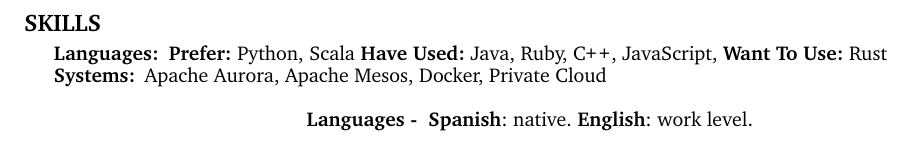
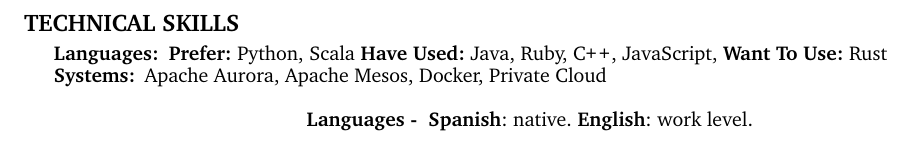
Before and after one commit to gmartinezramirez-old/CV-LaTeX, a LaTeX CV (cv.tex): part of page 2 of 2, cut so that both start at the same text. Compiled offline with pdfLaTeX.

Commit message:
CLEAN: cleaning tex code

```diff
--- a/cv.tex
+++ b/cv.tex
@@ -282,23 +258,8 @@
 
 \hrule
 \vspace{-1.0em}
-%\subsection*{TECHNICAL COMPETENCES}
-%\begin{minipage}{0.5\textwidth}
-%	\begin{itemize}[label=\textbullet, leftmargin=*]
-%		\item First item
-%		\item Second item
-%		\item Third item
-%	\end{itemize}
-%\end{minipage}
-%\begin{minipage}{0.5\textwidth}
-%	\begin{itemize}[label=\textbullet, leftmargin=*]
-%		\item First item
-%        \item Second item
-%        \item Third item
-%\end{itemize}
-%\end{minipage}
 
-\subsection*{SKILLS}
+\subsection*{TECHNICAL SKILLS}
 \begin{description}[labelindent=\parindent]
   \parskip=-0.5em
   \item[Languages:] \textbf{Prefer:} Python, Scala \textbf{Have Used:} Java, Ruby, \CPP, JavaScript, \textbf{Want To Use:} Rust
```
Also changed, not shown: cv.tex (34 more changed lines).
